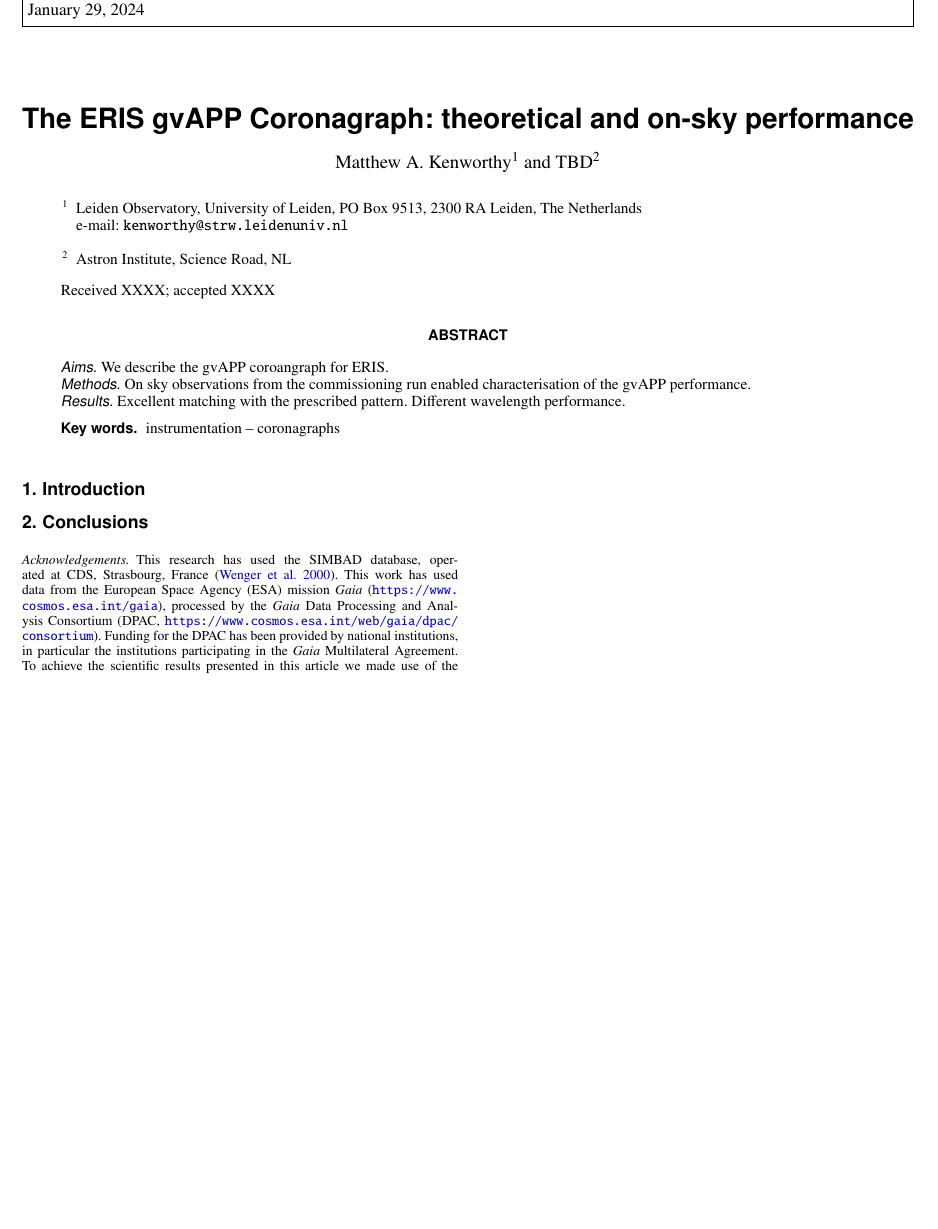
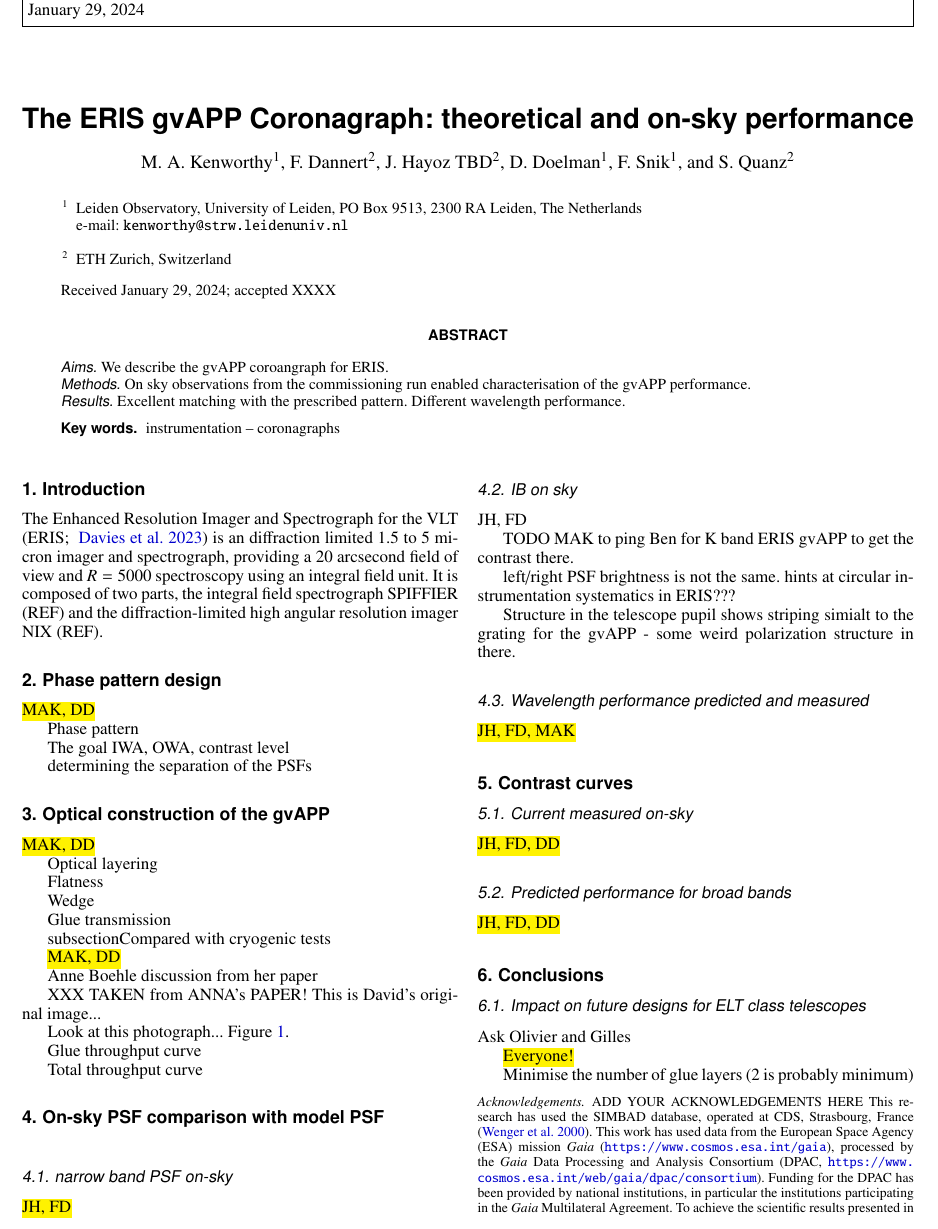
Before and after one commit to mkenworthy/ERIS_gvAPP, a LaTeX paper (src/tex/ms.tex): part of the page before the commit and part of page 1 of 3 after it, cut so that both start at the same text, the shorter picture padded with empty space. Compiled offline with pdfLaTeX; a LaTeX package or settings file that is missing is left out.

Commit message:
[showyourwork] overleaf sync

```diff
--- a/src/tex/ms.tex
+++ b/src/tex/ms.tex
@@ -13,7 +13,8 @@
 \usepackage{hyperref}
 \hypersetup{colorlinks=true,allcolors=[rgb]{0,0,0.8}}
 
-
+\usepackage{xcolor,soul}
+\sethlcolor{yellow}
 \usepackage{showyourwork}
 
 % the three lines suppress the hyperref 'link empty' warnings
@@ -33,20 +34,33 @@
 \titlerunning{ERIS gvAPP}
   \title{The ERIS gvAPP Coronagraph: theoretical and on-sky performance}
 
-   \author{Matthew A. Kenworthy
+   \author{M. A. Kenworthy
           \inst{1}
           \and
+          F. Dannert
+          \inst{2}
+          \and
+          J. Hayoz
           TBD
           \inst{2}
+          \and
+          D. Doelman
+          \inst{1}
+          \and
+          F. Snik
+          \inst{1}
+        \and
+        S. Quanz
+        \inst{2}
           }
 
    \institute{Leiden Observatory, University of Leiden,
    PO Box 9513, 2300 RA Leiden, The Netherlands\\
    \email{kenworthy@strw.leidenuniv.nl} \\
    \and
-      Astron Institute, Science Road, NL
+      ETH Zurich, Switzerland
 }
-   \date{Received XXXX; accepted XXXX}
+   \date{Received \today; accepted XXXX}
 
 % \abstract{}{}{}{}{}
 % 5 {} token are mandatory
@@ -83,3 +97,44 @@
 %    \script{plot_eris_gvapp_psf.py}
 %    \end{centering}
 %\end{figure}
+The Enhanced Resolution Imager and Spectrograph for the VLT \citep[ERIS; ][]{2023A&A...674A.207D} is an diffraction limited 1.5 to 5 micron imager and spectrograph, providing a 20 arcsecond field of view and $R=5000$ spectroscopy using an integral field unit.
+%
+It is composed of two parts, the integral field spectrograph SPIFFIER (REF) and the diffraction-limited high angular resolution imager NIX (REF).
+
+
+
+\section{Phase pattern design}
+
+\hl{MAK, DD}
+
+Phase pattern
+
+The goal IWA, OWA, contrast level
+
+determining the separation of the PSFs
+
+\section{Optical construction of the gvAPP}
+
+\hl{MAK, DD}
+
+Optical layering
+
+Flatness
+
+Wedge
+
+Glue transmission
+
+subsection{Compared with cryogenic tests}
+
+\hl{MAK, DD}
+
+Anne Boehle discussion from her paper
+
+XXX TAKEN from ANNA's PAPER! This is David's original image...
+
+Look at this photograph... Figure~\ref{fig:sim_results}.
+
+Glue throughput curve
+
+Total throughput curve
@@ -86,18 +156,55 @@
+    \label{fig:sim_results}
+\end{figure*}
 
 
 
 
+\section{On-sky PSF comparison with model PSF}
+
+\
 
 
-%\hl{We integrate the total luminosity of the infrared flux over the duration of the observations, and we derive a total energy output of XXXXX Joules.}
-%a collision.
-%
+\subsection{narrow band PSF on-sky}
+
+\hl{JH, FD}
+
+\subsection{IB on sky}
+
+JH, FD
+
+TODO MAK to ping Ben for K band ERIS gvAPP to get the contrast there.
+
+left/right PSF brightness is not the same. hints at circular instrumentation systematics in ERIS???
+
+Structure in the telescope pupil shows striping simialt to the grating for the gvAPP - some weird polarization structure in there.
+
+\subsection{Wavelength performance predicted and measured}
+\hl{JH, FD, MAK}
+
+\section{Contrast curves}
+
+\subsection{Current measured on-sky}
+\hl{JH, FD, DD}
+
+\subsection{Predicted performance for broad bands}
+\hl{JH, FD, DD}
 
 %------------------------
 \section{Conclusions}\label{sec:conclusion}
 
+\subsection{Impact on future designs for ELT class telescopes}
+
+Ask Olivier and Gilles
+
+\hl{Everyone!}
+
+Minimise the number of glue layers (2 is probably minimum)
+
+
 
 \begin{acknowledgements}
+
+ADD YOUR ACKNOWLEDGEMENTS HERE
 
 This research has used the SIMBAD database, operated at CDS, Strasbourg, France \citep{wenger2000}.
 %
```
Also changed, not shown: src/tex/bib.bib (+18 -0 lines), src/tex/ms.tex (15 more changed lines).
